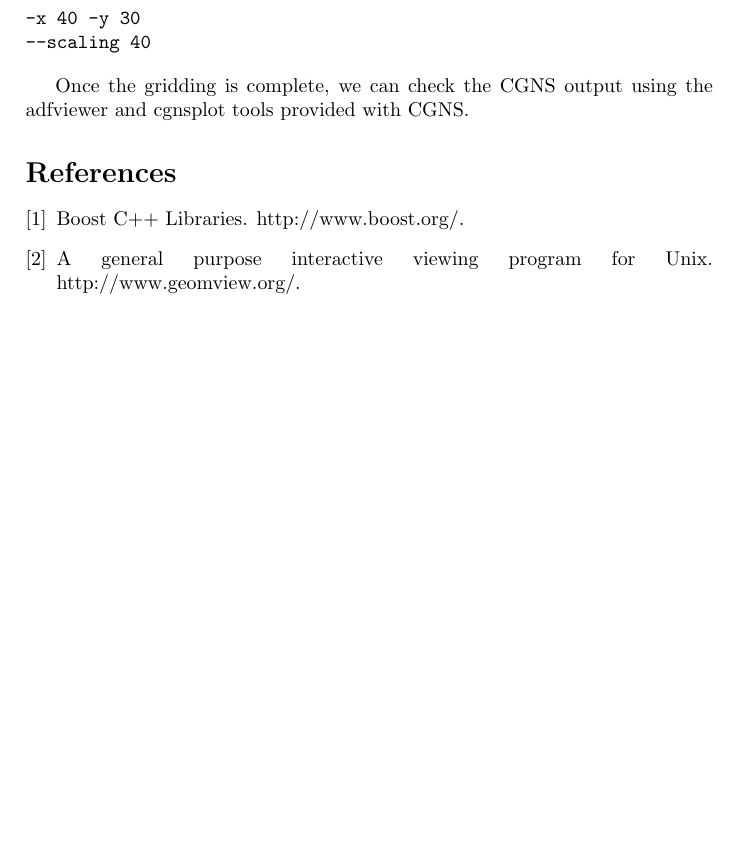
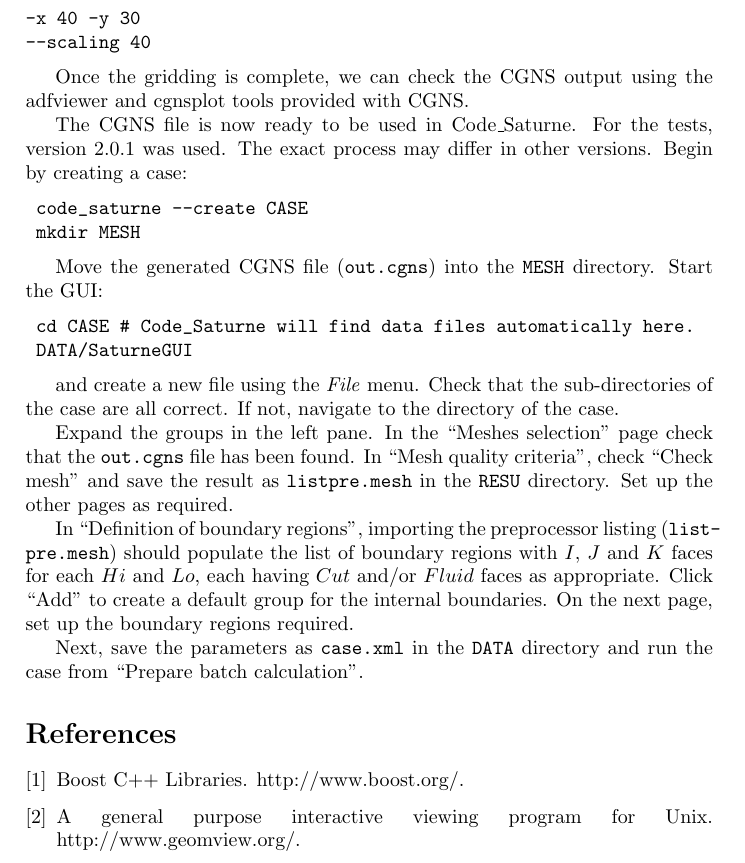
Before and after one commit to bduncan/cutcell, a LaTeX document (report.tex): part of page 7 of 8, cut so that both start at the same text, the shorter picture padded with empty space. Compiled offline with pdfLaTeX.

Commit message:
Write a bit more report.
Detail the process of setting up a Code_Saturne case.

```diff
--- a/report.tex
+++ b/report.tex
@@ -315,6 +315,43 @@
 Once the gridding is complete, we can check the CGNS output using the adfviewer
 and cgnsplot tools provided with CGNS.
 
+The CGNS file is now ready to be used in Code\_Saturne. For the tests, version
+2.0.1 was used. The exact process may differ in other versions. Begin by
+creating a case:
+
+\begin{verbatim}
+ code_saturne --create CASE
+ mkdir MESH
+\end{verbatim}
+
+Move the generated CGNS file (\verb|out.cgns|) into the \verb|MESH| directory.
+Start the GUI:
+
+\begin{verbatim}
+ cd CASE # Code_Saturne will find data files automatically here.
+ DATA/SaturneGUI
+\end{verbatim}
+
+and create a new file using the \textit{File} menu. Check that the
+sub-directories of the case are all correct. If not, navigate to the directory
+of the case.
+
+Expand the groups in the left pane. In the ``Meshes selection'' page check that
+the \verb|out.cgns| file has been found. In ``Mesh quality criteria'', check
+``Check mesh'' and save the result as \verb|listpre.mesh| in the \verb|RESU|
+directory. Set up the other pages as required.
+
+In ``Definition of boundary regions'', importing the preprocessor listing
+(\texttt{\hyphenchar\font45\relax list\-pre\-.mesh}) should populate the list of
+boundary regions with $I$, $J$ and $K$ faces for each $Hi$ and $Lo$, each having
+$Cut$ and/or $Fluid$ faces as appropriate. Click ``Add'' to create a default
+group for the internal boundaries. On the next page, set up the boundary regions
+required.
+% More detail here?
+
+Next, save the parameters as \verb|case.xml| in the \verb|DATA| directory and
+run the case from ``Prepare batch calculation''.
+
 \bibliographystyle{plain}
 \bibliography{report}
 
```
